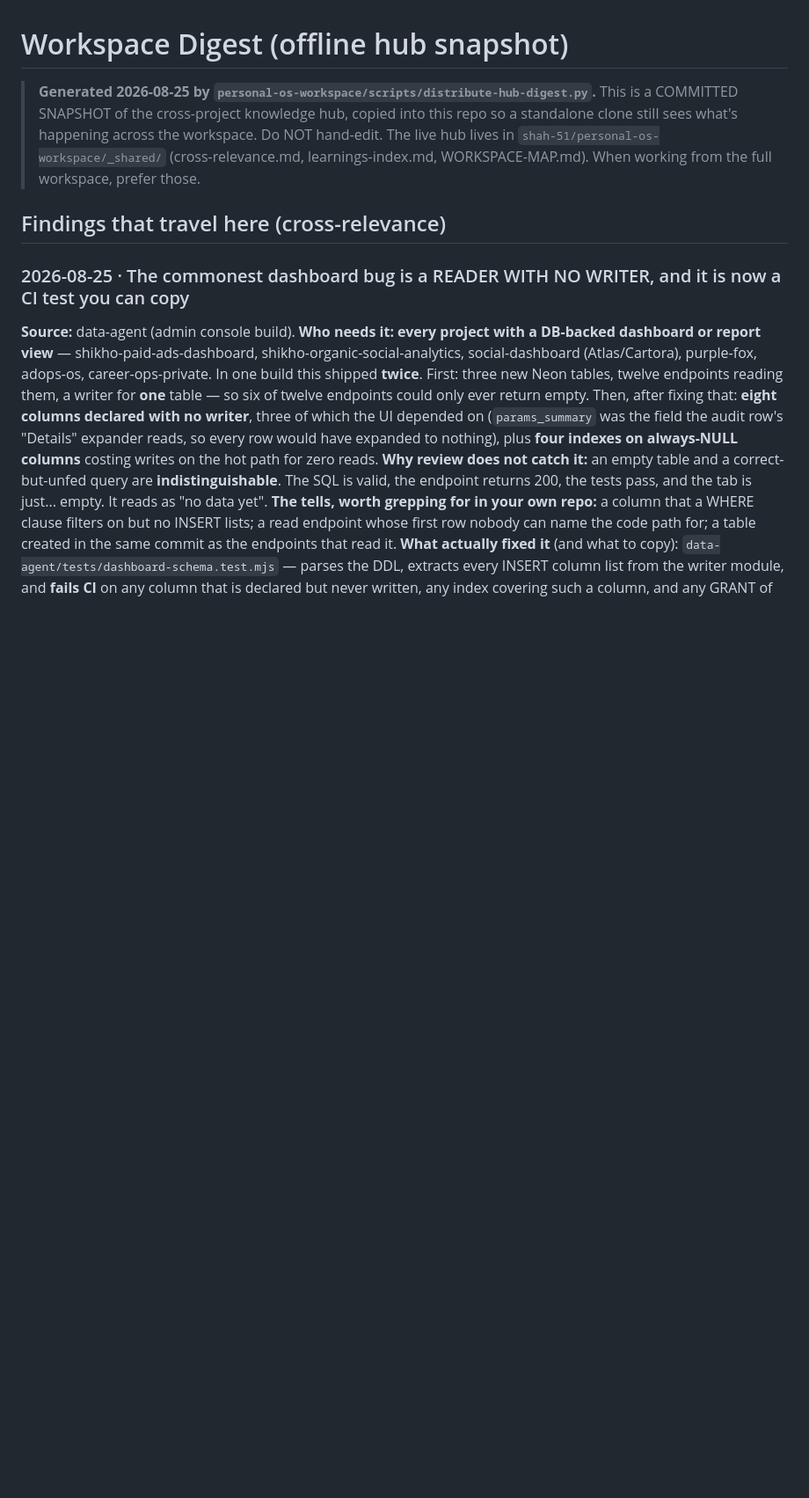
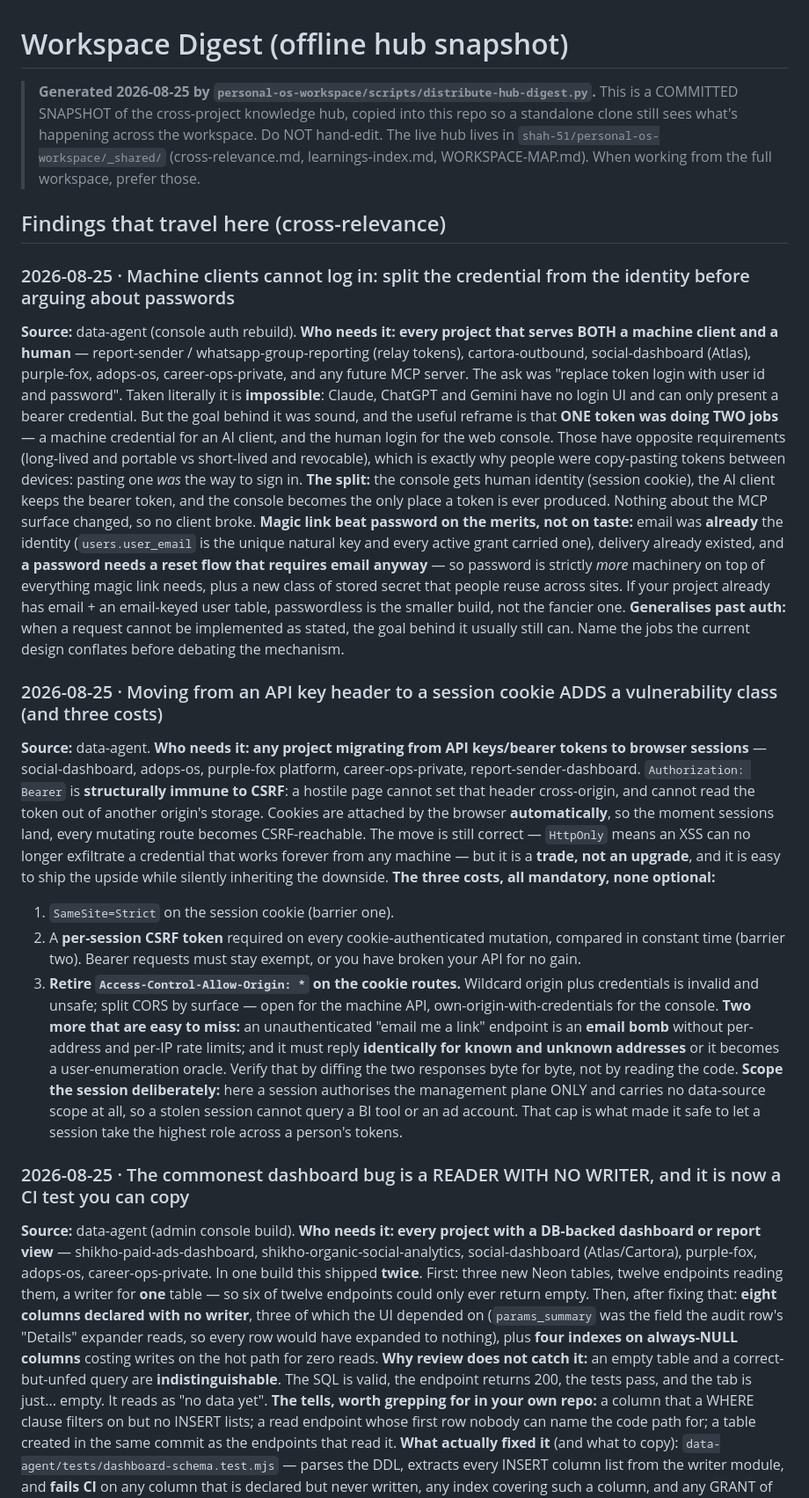
Before and after one commit to shah-51/shikho-call-landing, a Markdown page: WORKSPACE-DIGEST.md, the part around one of its changes. Shown at 88% size. GitHub-like rendering; blank space fills up the shorter version.

```diff
--- a/WORKSPACE-DIGEST.md
+++ b/WORKSPACE-DIGEST.md
@@ -7,6 +7,24 @@
 > learnings-index.md, WORKSPACE-MAP.md). When working from the full workspace, prefer those.
 
 ## Findings that travel here (cross-relevance)
+
+### 2026-08-25 · Machine clients cannot log in: split the credential from the identity before arguing about passwords
+**Source:** data-agent (console auth rebuild). **Who needs it:** **every project that serves BOTH a machine client and a human** — report-sender / whatsapp-group-reporting (relay tokens), cartora-outbound, social-dashboard (Atlas), purple-fox, adops-os, career-ops-private, and any future MCP server.
+The ask was "replace token login with user id and password". Taken literally it is **impossible**: Claude, ChatGPT and Gemini have no login UI and can only present a bearer credential. But the goal behind it was sound, and the useful reframe is that **ONE token was doing TWO jobs** — a machine credential for an AI client, and the human login for the web console. Those have opposite requirements (long-lived and portable vs short-lived and revocable), which is exactly why people were copy-pasting tokens between devices: pasting one *was* the way to sign in.
+**The split:** the console gets human identity (session cookie), the AI client keeps the bearer token, and the console becomes the only place a token is ever produced. Nothing about the MCP surface changed, so no client broke.
+**Magic link beat password on the merits, not on taste:** email was **already** the identity (`users.user_email` is the unique natural key and every active grant carried one), delivery already existed, and **a password needs a reset flow that requires email anyway** — so password is strictly *more* machinery on top of everything magic link needs, plus a new class of stored secret that people reuse across sites. If your project already has email + an email-keyed user table, passwordless is the smaller build, not the fancier one.
+**Generalises past auth:** when a request cannot be implemented as stated, the goal behind it usually still can. Name the jobs the current design conflates before debating the mechanism.
+
+### 2026-08-25 · Moving from an API key header to a session cookie ADDS a vulnerability class (and three costs)
+**Source:** data-agent. **Who needs it:** **any project migrating from API keys/bearer tokens to browser sessions** — social-dashboard, adops-os, purple-fox platform, career-ops-private, report-sender-dashboard.
+`Authorization: Bearer` is **structurally immune to CSRF**: a hostile page cannot set that header cross-origin, and cannot read the token out of another origin's storage. Cookies are attached by the browser **automatically**, so the moment sessions land, every mutating route becomes CSRF-reachable. The move is still correct — `HttpOnly` means an XSS can no longer exfiltrate a credential that works forever from any machine — but it is a **trade, not an upgrade**, and it is easy to ship the upside while silently inheriting the downside.
+**The three costs, all mandatory, none optional:**
+1. `SameSite=Strict` on the session cookie (barrier one).
+2. A **per-session CSRF token** required on every cookie-authenticated mutation, compared in constant time (barrier two). Bearer requests must stay exempt, or you have broken your API for no gain.
+3. **Retire `Access-Control-Allow-Origin: *` on the cookie routes.** Wildcard origin plus credentials is invalid and unsafe; split CORS by surface — open for the machine API, own-origin-with-credentials for the console.
+**Two more that are easy to miss:** an unauthenticated "email me a link" endpoint is an **email bomb** without per-address and per-IP rate limits; and it must reply **identically for known and unknown addresses** or it becomes a user-enumeration oracle. Verify that by diffing the two responses byte for byte, not by reading the code.
+**Scope the session deliberately:** here a session authorises the management plane ONLY and carries no data-source scope at all, so a stolen session cannot query a BI tool or an ad account. That cap is what made it safe to let a session take the highest role across a person's tokens.
+
 
 ### 2026-08-25 · The commonest dashboard bug is a READER WITH NO WRITER, and it is now a CI test you can copy
 **Source:** data-agent (admin console build). **Who needs it:** **every project with a DB-backed dashboard or report view** — shikho-paid-ads-dashboard, shikho-organic-social-analytics, social-dashboard (Atlas/Cartora), purple-fox, adops-os, career-ops-private.
```
Also changed, not shown: other parts of WORKSPACE-DIGEST.md (+1 -17 lines).
